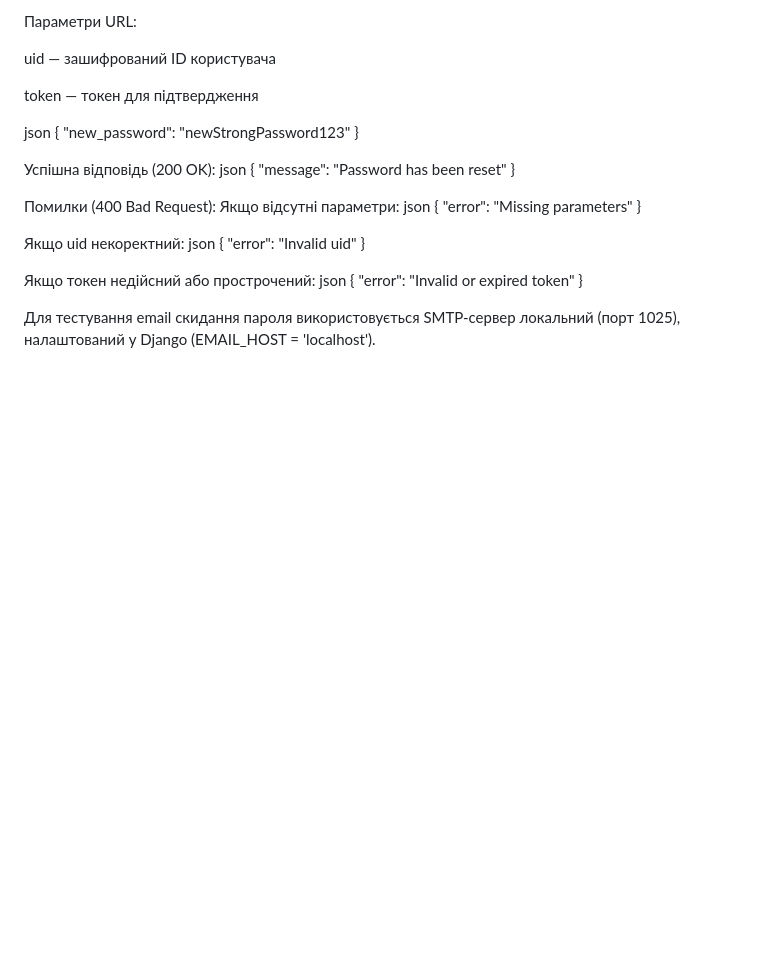
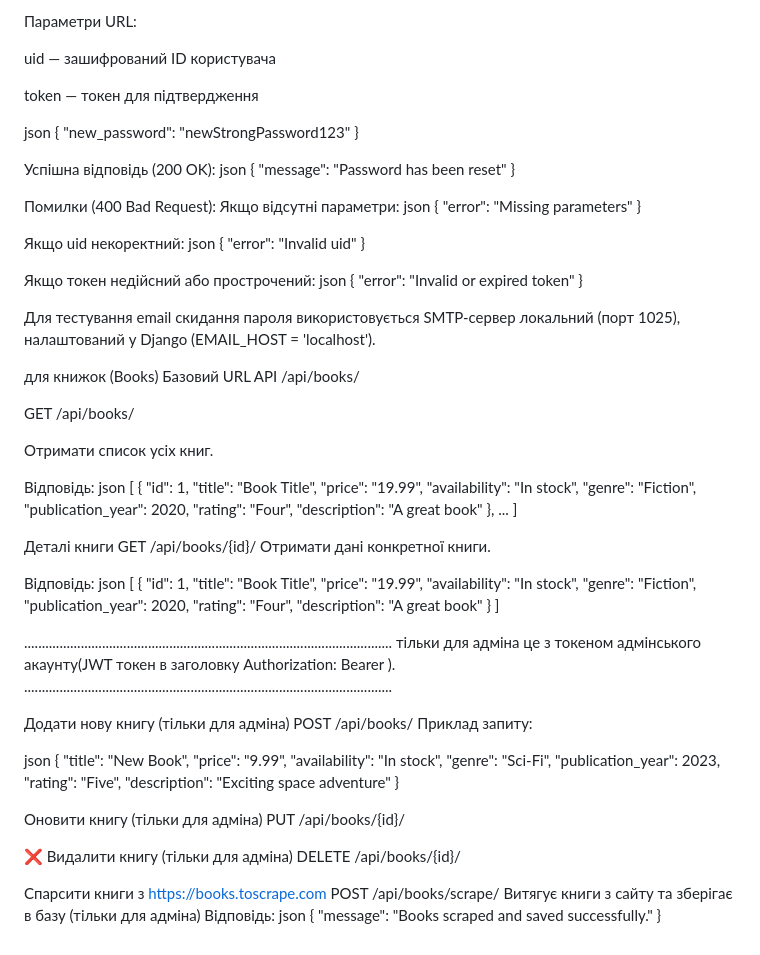
Before and after one commit to ann-sus/SP-Hakaton, a Markdown page: README.md, the part around the change. Drawn GitHub-style; blank space fills up the shorter version.

```diff
--- a/README.md
+++ b/README.md
@@ -181,3 +181,90 @@ json
 }
 
 Для тестування email скидання пароля використовується SMTP-сервер локальний (порт 1025), налаштований у Django (EMAIL_HOST = 'localhost').
+
+
+
+
+
+
+
+
+для книжок (Books) Базовий URL API /api/books/
+
+GET /api/books/
+
+Отримати список усіх книг.
+
+Відповідь:
+json
+[
+  {
+    "id": 1,
+    "title": "Book Title",
+    "price": "19.99",
+    "availability": "In stock",
+    "genre": "Fiction",
+    "publication_year": 2020,
+    "rating": "Four",
+    "description": "A great book"
+  },
+  ...
+]
+
+
+
+Деталі книги
+GET /api/books/{id}/
+Отримати дані конкретної книги.
+
+Відповідь:
+json
+[
+  {
+    "id": 1,
+    "title": "Book Title",
+    "price": "19.99",
+    "availability": "In stock",
+    "genre": "Fiction",
+    "publication_year": 2020,
+    "rating": "Four",
+    "description": "A great book"
+  }
+]
+
+........................................................................................................
+тільки для адміна це з токеном адмінського акаунту(JWT токен в заголовку Authorization: Bearer <token>).
+........................................................................................................
+
+Додати нову книгу (тільки для адміна)
+POST /api/books/
+Приклад запиту:
+
+json
+{
+  "title": "New Book",
+  "price": "9.99",
+  "availability": "In stock",
+  "genre": "Sci-Fi",
+  "publication_year": 2023,
+  "rating": "Five",
+  "description": "Exciting space adventure"
+}
+
+
+Оновити книгу (тільки для адміна)
+PUT /api/books/{id}/
+
+
+❌ Видалити книгу (тільки для адміна)
+DELETE /api/books/{id}/
+
+
+Спарсити книги з https://books.toscrape.com
+POST /api/books/scrape/
+Витягує книги з сайту та зберігає в базу (тільки для адміна)
+Відповідь:
+json
+{
+  "message": "Books scraped and saved successfully."
+}
```
